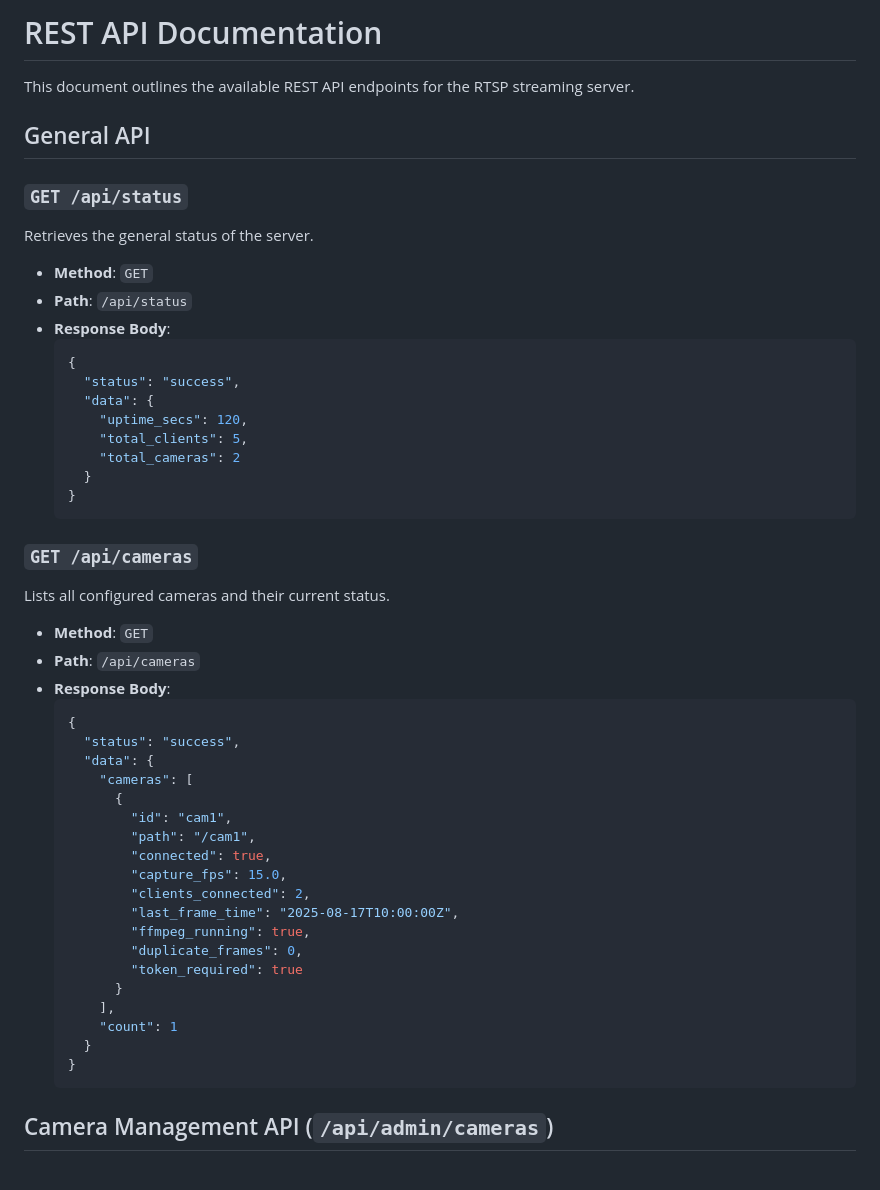
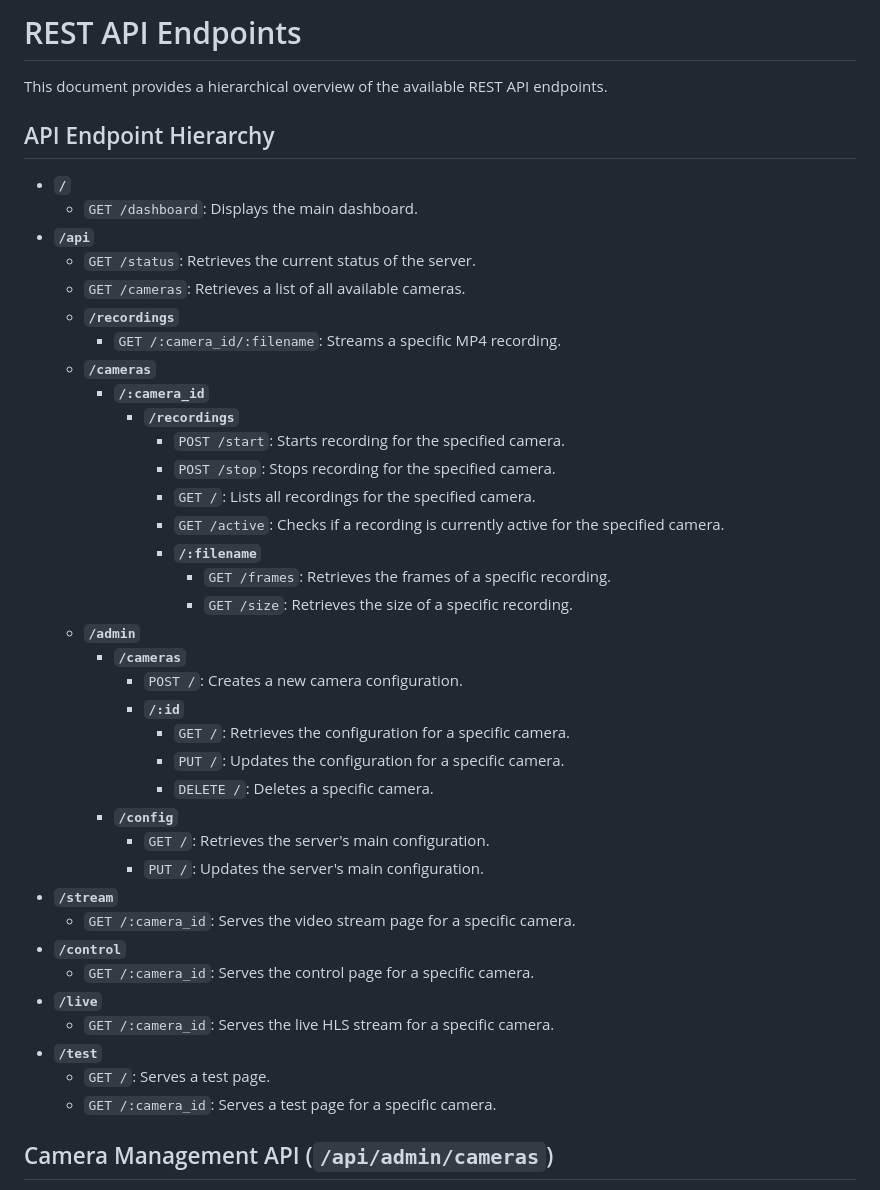
Before and after one commit to vogler75/rtsp-streaming-server, a Markdown page: README_API.md, the part around the change. Drawn GitHub-style.

````diff
--- a/README_API.md
+++ b/README_API.md
@@ -1,55 +1,46 @@
-# REST API Documentation
+# REST API Endpoints
 
-This document outlines the available REST API endpoints for the RTSP streaming server.
+This document provides a hierarchical overview of the available REST API endpoints.
 
-## General API
+## API Endpoint Hierarchy
 
-### `GET /api/status`
+*   **`/`**
+    *   `GET /dashboard`: Displays the main dashboard.
+*   **`/api`**
+    *   `GET /status`: Retrieves the current status of the server.
+    *   `GET /cameras`: Retrieves a list of all available cameras.
+    *   **`/recordings`**
+        *   `GET /:camera_id/:filename`: Streams a specific MP4 recording.
+    *   **`/cameras`**
+        *   **`/:camera_id`**
+            *   **`/recordings`**
+                *   `POST /start`: Starts recording for the specified camera.
+                *   `POST /stop`: Stops recording for the specified camera.
+                *   `GET /`: Lists all recordings for the specified camera.
+                *   `GET /active`: Checks if a recording is currently active for the specified camera.
+                *   **`/:filename`**
+                    *   `GET /frames`: Retrieves the frames of a specific recording.
+                    *   `GET /size`: Retrieves the size of a specific recording.
+    *   **`/admin`**
+        *   **`/cameras`**
+            *   `POST /`: Creates a new camera configuration.
+            *   **`/:id`**
+                *   `GET /`: Retrieves the configuration for a specific camera.
+                *   `PUT /`: Updates the configuration for a specific camera.
+                *   `DELETE /`: Deletes a specific camera.
+        *   **`/config`**
+            *   `GET /`: Retrieves the server's main configuration.
+            *   `PUT /`: Updates the server's main configuration.
+*   **`/stream`**
+    *   `GET /:camera_id`: Serves the video stream page for a specific camera.
+*   **`/control`**
+    *   `GET /:camera_id`: Serves the control page for a specific camera.
+*   **`/live`**
+    *   `GET /:camera_id`: Serves the live HLS stream for a specific camera.
+*   **`/test`**
+    *   `GET /`: Serves a test page.
+    *   `GET /:camera_id`: Serves a test page for a specific camera.
 
-Retrieves the general status of the server.
-
-- **Method**: `GET`
-- **Path**: `/api/status`
-- **Response Body**:
-  ```json
-  {
-    "status": "success",
-    "data": {
-      "uptime_secs": 120,
-      "total_clients": 5,
-      "total_cameras": 2
-    }
-  }
-  ```
-
-### `GET /api/cameras`
-
-Lists all configured cameras and their current status.
-
-- **Method**: `GET`
-- **Path**: `/api/cameras`
-- **Response Body**:
-  ```json
-  {
-    "status": "success",
-    "data": {
-      "cameras": [
-        {
-          "id": "cam1",
-          "path": "/cam1",
-          "connected": true,
-          "capture_fps": 15.0,
-          "clients_connected": 2,
-          "last_frame_time": "2025-08-17T10:00:00Z",
-          "ffmpeg_running": true,
-          "duplicate_frames": 0,
-          "token_required": true
-        }
-      ],
-      "count": 1
-    }
-  }
-  ```
 
 ## Camera Management API (`/api/admin/cameras`)
 
````
